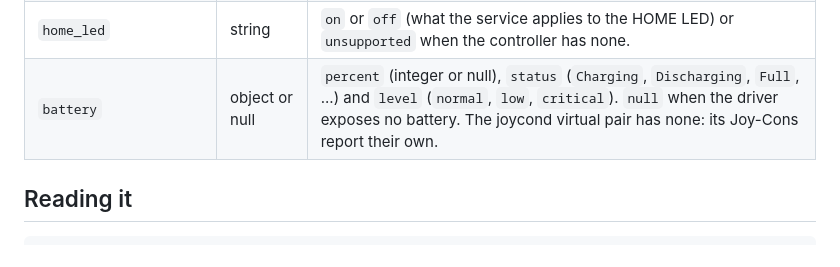
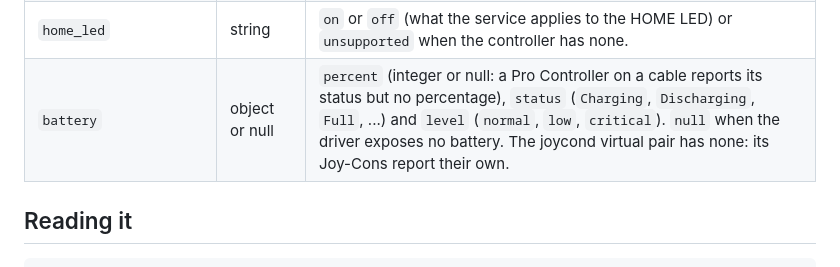
Before and after one commit to joaovitor-dv/universal-joystick-manager, a Markdown page: docs/state.md, the part around the change. GitHub-like rendering.

```diff
--- a/docs/state.md
+++ b/docs/state.md
@@ -52,7 +52,7 @@ The service publishes what it knows in `/run/joystickmanager/state.json` (inside
 | `player_led_mask` | integer | The 4-bit player LED pattern the service applies (bit 0 = LED 1); mirrored for the right Joy-Con. |
 | `player_led_manual` | boolean | `true` when the player LEDs were set by hand through the [command channel](command-channel.md) (then `player_led_mask` is that pattern and the service does not refresh or blink them). |
 | `home_led` | string | `on` or `off` (what the service applies to the HOME LED) or `unsupported` when the controller has none. |
-| `battery` | object or null | `percent` (integer or null), `status` (`Charging`, `Discharging`, `Full`, ...) and `level` (`normal`, `low`, `critical`). `null` when the driver exposes no battery. The joycond virtual pair has none: its Joy-Cons report their own. |
+| `battery` | object or null | `percent` (integer or null: a Pro Controller on a cable reports its status but no percentage), `status` (`Charging`, `Discharging`, `Full`, ...) and `level` (`normal`, `low`, `critical`). `null` when the driver exposes no battery. The joycond virtual pair has none: its Joy-Cons report their own. |
 
 ## Reading it
 
```
Also changed, not shown: docs/hardware-checklist.md (+1 -1 lines).
